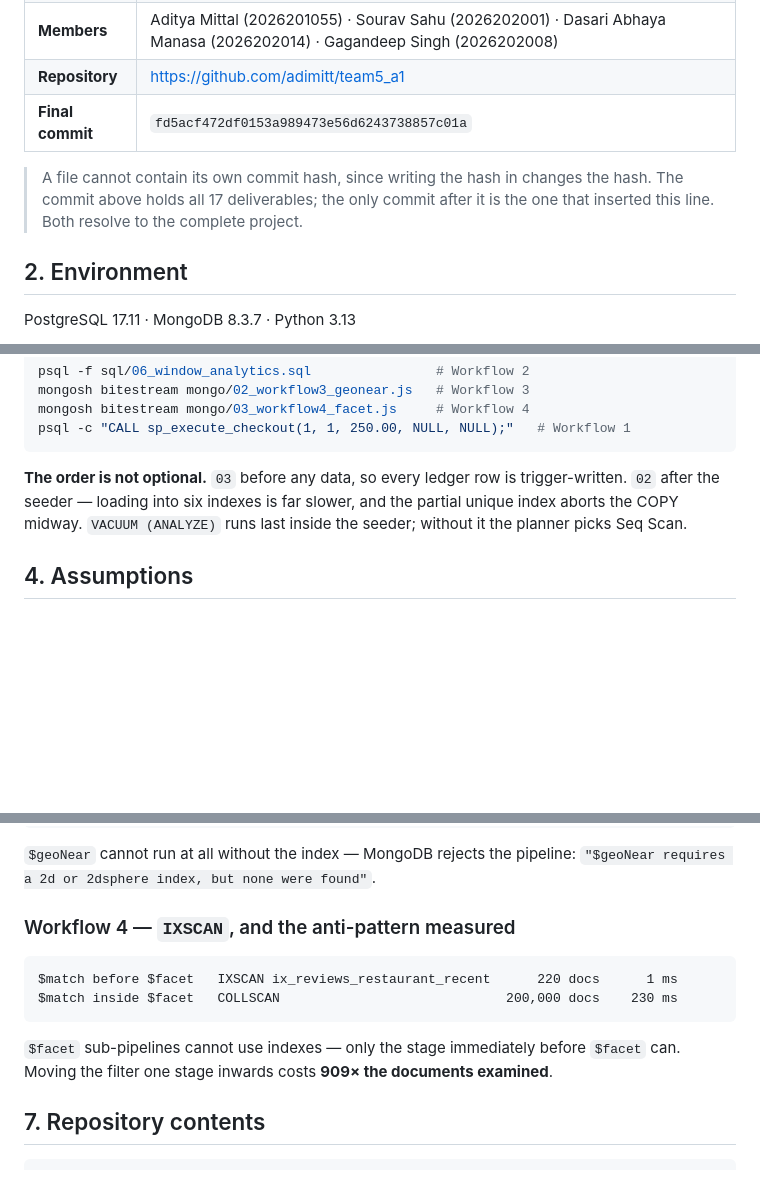
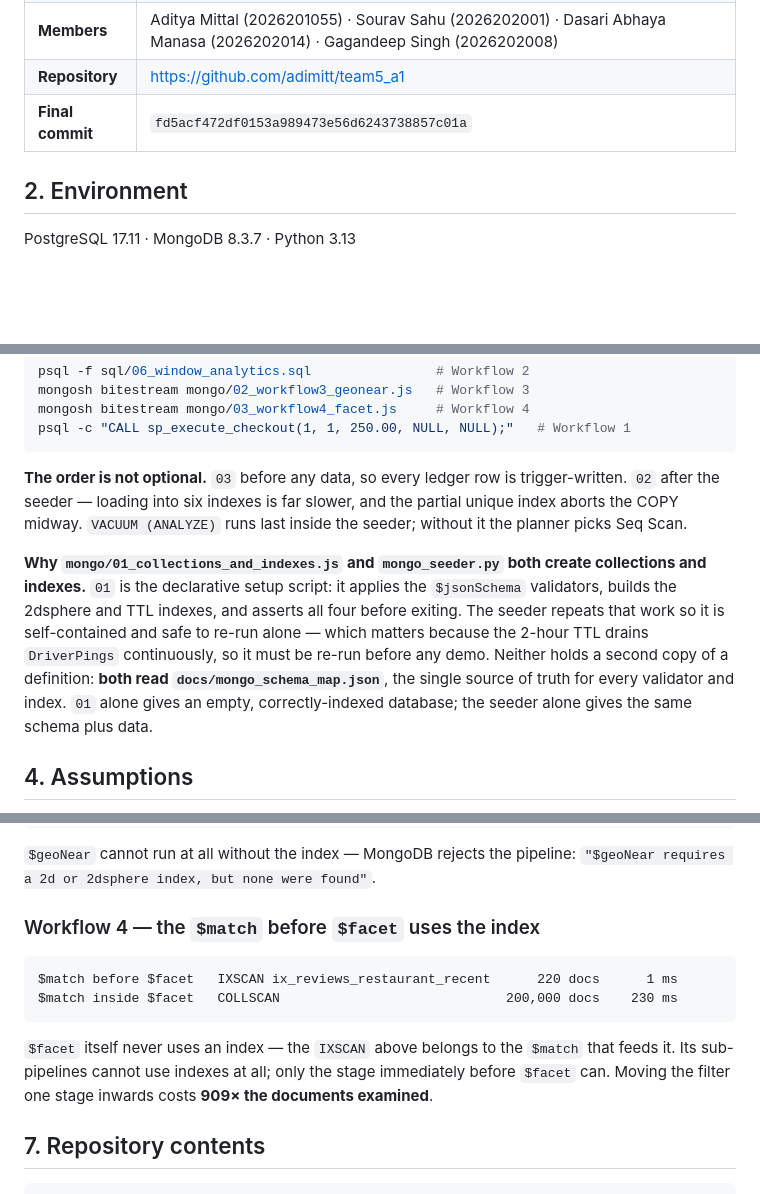
Before and after one commit to adimitt/team5_a1, a Markdown page: README.md, 3 parts joined by grey strips. GitHub-like rendering; blank space fills up the shorter version.

Commit message:
README: clarify Mongo setup roles and  index wording

````diff
--- a/README.md
+++ b/README.md
@@ -12,10 +12,6 @@ PostgreSQL + MongoDB, implemented entirely at the database level.
 | **Members** | Aditya Mittal (2026201055) · Sourav Sahu (2026202001) · Dasari Abhaya Manasa (2026202014) · Gagandeep Singh (2026202008) |
 | **Repository** | https://github.com/adimitt/team5_a1 |
 | **Final commit** | `fd5acf472df0153a989473e56d6243738857c01a` |
-
-> A file cannot contain its own commit hash, since writing the hash in changes the hash.
-> The commit above holds all 17 deliverables; the only commit after it is the one that
-> inserted this line. Both resolve to the complete project.
 
 ## 2. Environment
 
@@ -53,6 +49,15 @@ psql -c "CALL sp_execute_checkout(1, 1, 250.00, NULL, NULL);"   # Workflow 1
 `02` after the seeder — loading into six indexes is far slower, and the partial unique index aborts the COPY midway.
 `VACUUM (ANALYZE)` runs last inside the seeder; without it the planner picks Seq Scan.
 
+**Why `mongo/01_collections_and_indexes.js` and `mongo_seeder.py` both create collections
+and indexes.** `01` is the declarative setup script: it applies the `$jsonSchema` validators,
+builds the 2dsphere and TTL indexes, and asserts all four before exiting. The seeder repeats
+that work so it is self-contained and safe to re-run alone — which matters because the 2-hour
+TTL drains `DriverPings` continuously, so it must be re-run before any demo. Neither holds a
+second copy of a definition: **both read `docs/mongo_schema_map.json`**, the single source of
+truth for every validator and index. `01` alone gives an empty, correctly-indexed database;
+the seeder alone gives the same schema plus data.
+
 ## 4. Assumptions
 
 1. **BIGINT IDENTITY keys, not UUID.** The brief allows either. Random UUIDv4 destroys B-tree insert locality and widens every FK from 8 to 16 bytes.
@@ -117,14 +122,16 @@ totalDocsExamined: 44,618   of 520,000      executionTimeMillis: 91
 `$geoNear` cannot run at all without the index — MongoDB rejects the pipeline:
 `"$geoNear requires a 2d or 2dsphere index, but none were found"`.
 
-### Workflow 4 — `IXSCAN`, and the anti-pattern measured
+### Workflow 4 — the `$match` before `$facet` uses the index
 
 ```
 $match before $facet   IXSCAN ix_reviews_restaurant_recent      220 docs      1 ms
 $match inside $facet   COLLSCAN                             200,000 docs    230 ms
 ```
 
-`$facet` sub-pipelines cannot use indexes — only the stage immediately before `$facet` can. Moving the filter one stage inwards costs **909× the documents examined**.
+`$facet` itself never uses an index — the `IXSCAN` above belongs to the `$match` that feeds
+it. Its sub-pipelines cannot use indexes at all; only the stage immediately before `$facet`
+can. Moving the filter one stage inwards costs **909× the documents examined**.
 
 ## 7. Repository contents
 
````
Also changed, not shown: other parts of README.md (+1 -1 lines).
